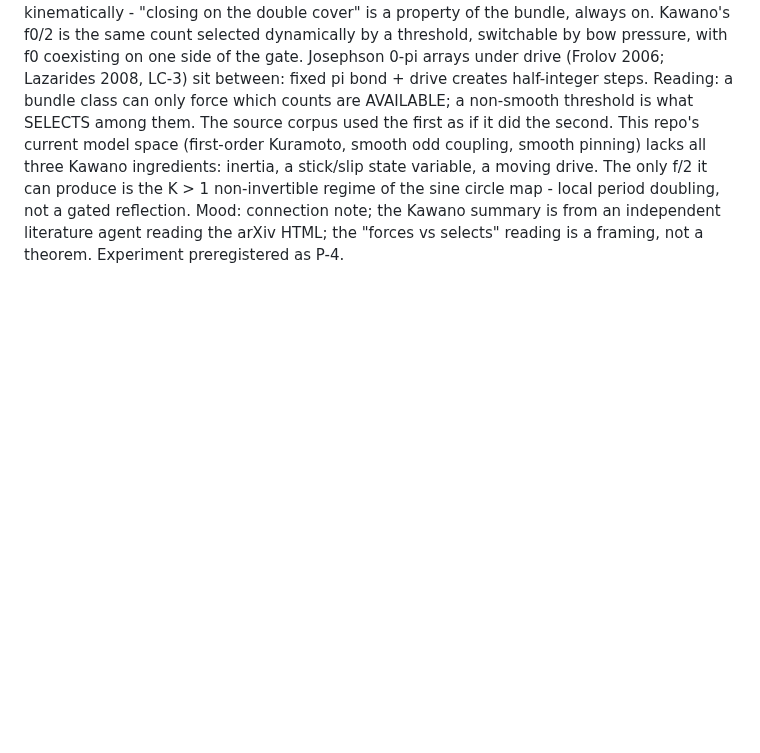
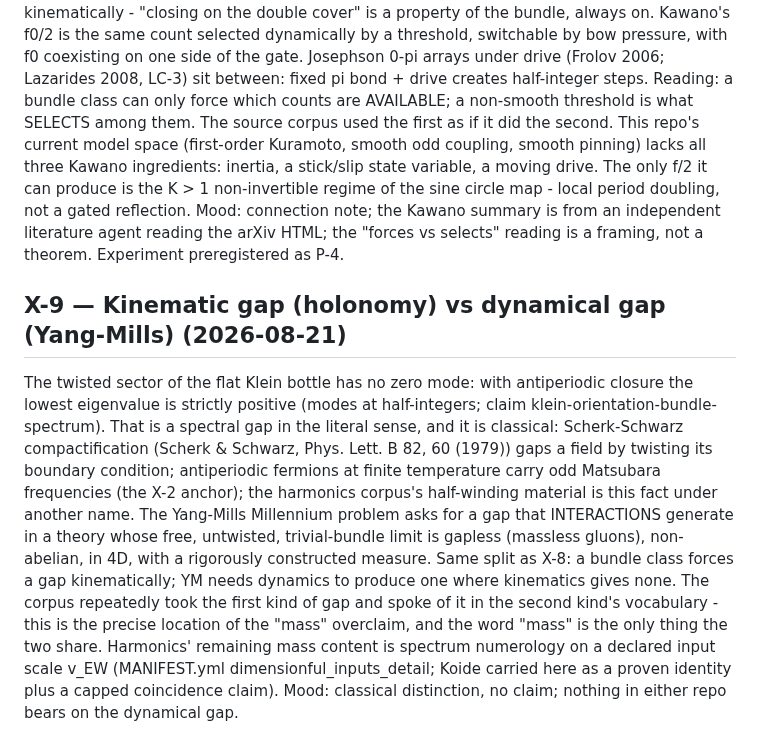
Before and after one commit to nickjoven/proslambenomenos, a Markdown page: notes/cross_domain_connections.md, the part around the change. GitHub-like rendering; blank space fills up the shorter version.

Commit message:
X-9: kinematic gap from holonomy vs dynamical gap in Yang-Mills; names the mass overclaim

```diff
--- a/notes/cross_domain_connections.md
+++ b/notes/cross_domain_connections.md
@@ -145,3 +145,27 @@ not a gated reflection. Mood: connection note; the Kawano summary is
 from an independent literature agent reading the arXiv HTML; the
 "forces vs selects" reading is a framing, not a theorem. Experiment
 preregistered as P-4.
+
+## X-9 — Kinematic gap (holonomy) vs dynamical gap (Yang-Mills) (2026-08-21)
+
+The twisted sector of the flat Klein bottle has no zero mode: with
+antiperiodic closure the lowest eigenvalue is strictly positive (modes
+at half-integers; claim klein-orientation-bundle-spectrum). That is a
+spectral gap in the literal sense, and it is classical: Scherk-Schwarz
+compactification (Scherk & Schwarz, Phys. Lett. B 82, 60 (1979)) gaps a
+field by twisting its boundary condition; antiperiodic fermions at
+finite temperature carry odd Matsubara frequencies (the X-2 anchor);
+the harmonics corpus's half-winding material is this fact under
+another name. The Yang-Mills Millennium problem asks for a gap that
+INTERACTIONS generate in a theory whose free, untwisted, trivial-bundle
+limit is gapless (massless gluons), non-abelian, in 4D, with a
+rigorously constructed measure. Same split as X-8: a bundle class
+forces a gap kinematically; YM needs dynamics to produce one where
+kinematics gives none. The corpus repeatedly took the first kind of gap
+and spoke of it in the second kind's vocabulary - this is the precise
+location of the "mass" overclaim, and the word "mass" is the only thing
+the two share. Harmonics' remaining mass content is spectrum
+numerology on a declared input scale v_EW (MANIFEST.yml
+dimensionful_inputs_detail; Koide carried here as a proven identity
+plus a capped coincidence claim). Mood: classical distinction, no
+claim; nothing in either repo bears on the dynamical gap.
```
